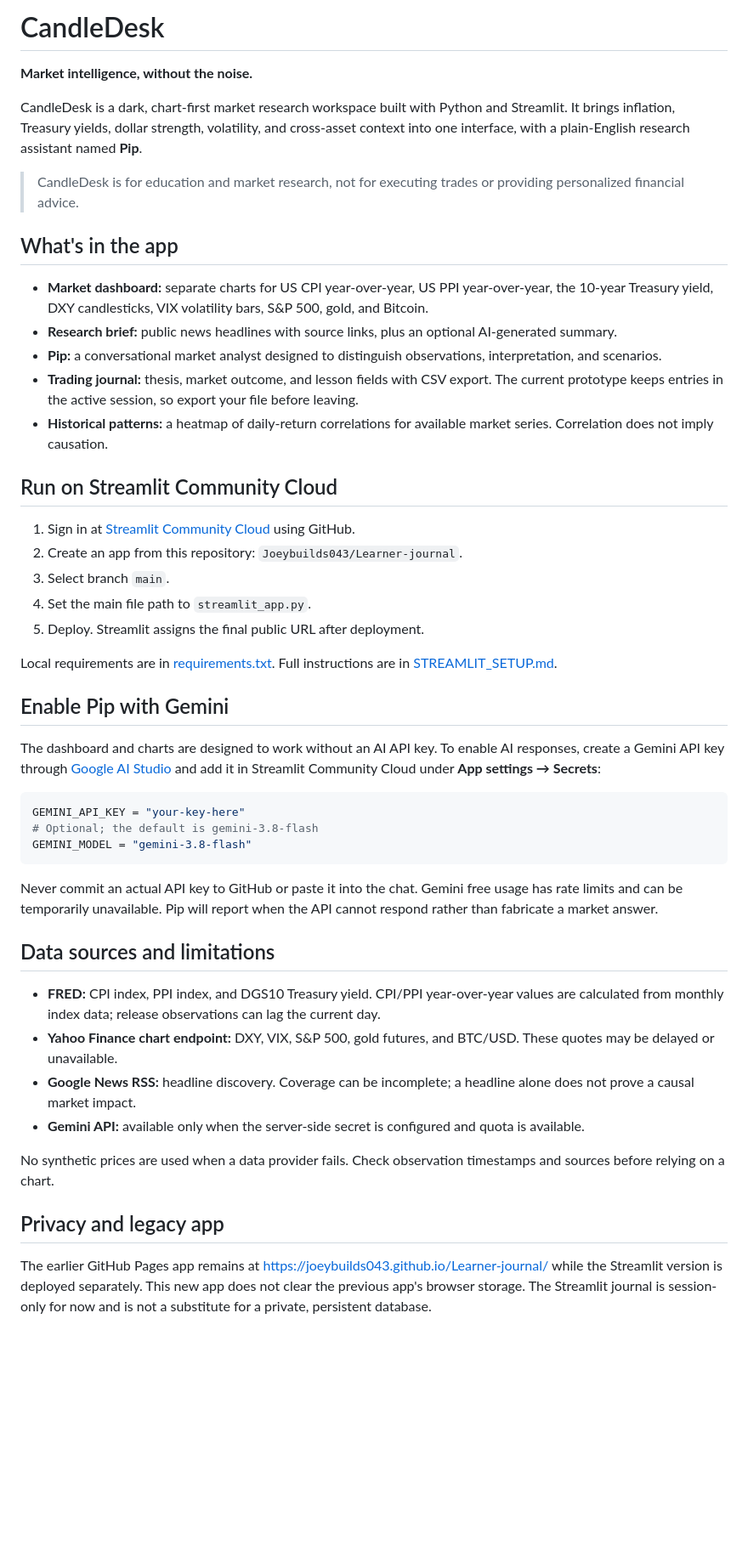
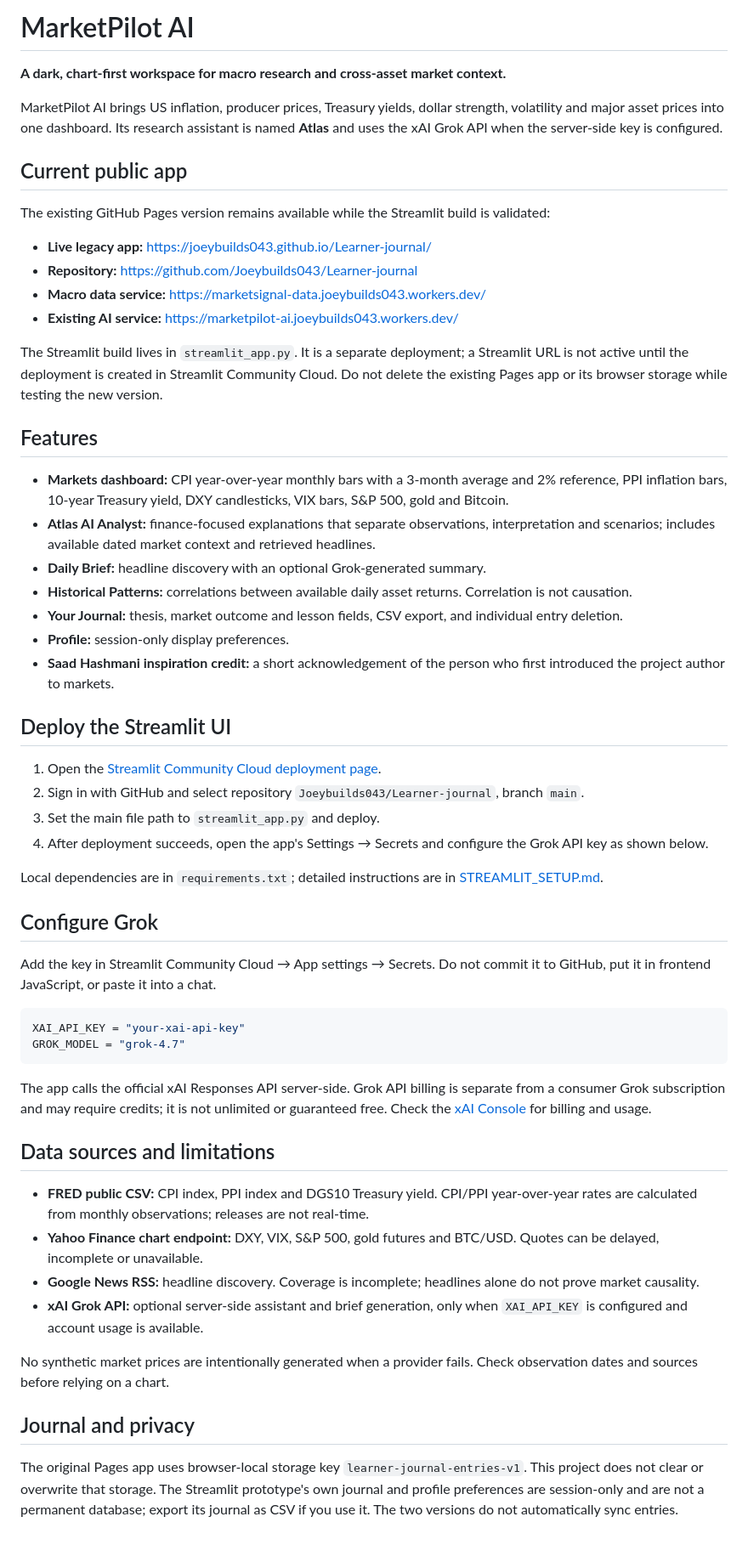
Before and after one commit to Joeybuilds043/Learner-journal, a Markdown page: README.md, the part around the change. Shown at 85% size. Rendered like a GitHub page; blank space fills up the shorter version.

Commit message:
Document MarketPilot Streamlit UI and Grok setup

````diff
--- a/README.md
+++ b/README.md
@@ -1,50 +1,59 @@
-# CandleDesk
+# MarketPilot AI
 
-**Market intelligence, without the noise.**
+**A dark, chart-first workspace for macro research and cross-asset market context.**
 
-CandleDesk is a dark, chart-first market research workspace built with Python and Streamlit. It brings inflation, Treasury yields, dollar strength, volatility, and cross-asset context into one interface, with a plain-English research assistant named **Pip**.
+MarketPilot AI brings US inflation, producer prices, Treasury yields, dollar strength, volatility and major asset prices into one dashboard. Its research assistant is named **Atlas** and uses the xAI Grok API when the server-side key is configured.
 
-> CandleDesk is for education and market research, not for executing trades or providing personalized financial advice.
+## Current public app
 
-## What's in the app
+The existing GitHub Pages version remains available while the Streamlit build is validated:
 
-- **Market dashboard:** separate charts for US CPI year-over-year, US PPI year-over-year, the 10-year Treasury yield, DXY candlesticks, VIX volatility bars, S&P 500, gold, and Bitcoin.
-- **Research brief:** public news headlines with source links, plus an optional AI-generated summary.
-- **Pip:** a conversational market analyst designed to distinguish observations, interpretation, and scenarios.
-- **Trading journal:** thesis, market outcome, and lesson fields with CSV export. The current prototype keeps entries in the active session, so export your file before leaving.
-- **Historical patterns:** a heatmap of daily-return correlations for available market series. Correlation does not imply causation.
+- **Live legacy app:** https://joeybuilds043.github.io/Learner-journal/
+- **Repository:** https://github.com/Joeybuilds043/Learner-journal
+- **Macro data service:** https://marketsignal-data.joeybuilds043.workers.dev/
+- **Existing AI service:** https://marketpilot-ai.joeybuilds043.workers.dev/
 
-## Run on Streamlit Community Cloud
+The Streamlit build lives in `streamlit_app.py`. It is a separate deployment; a Streamlit URL is not active until the deployment is created in Streamlit Community Cloud. Do not delete the existing Pages app or its browser storage while testing the new version.
 
-1. Sign in at [Streamlit Community Cloud](https://share.streamlit.io/) using GitHub.
-2. Create an app from this repository: `Joeybuilds043/Learner-journal`.
-3. Select branch `main`.
-4. Set the main file path to `streamlit_app.py`.
-5. Deploy. Streamlit assigns the final public URL after deployment.
+## Features
 
-Local requirements are in [requirements.txt](requirements.txt). Full instructions are in [STREAMLIT_SETUP.md](STREAMLIT_SETUP.md).
+- **Markets dashboard:** CPI year-over-year monthly bars with a 3-month average and 2% reference, PPI inflation bars, 10-year Treasury yield, DXY candlesticks, VIX bars, S&P 500, gold and Bitcoin.
+- **Atlas AI Analyst:** finance-focused explanations that separate observations, interpretation and scenarios; includes available dated market context and retrieved headlines.
+- **Daily Brief:** headline discovery with an optional Grok-generated summary.
+- **Historical Patterns:** correlations between available daily asset returns. Correlation is not causation.
+- **Your Journal:** thesis, market outcome and lesson fields, CSV export, and individual entry deletion.
+- **Profile:** session-only display preferences.
+- **Saad Hashmani inspiration credit:** a short acknowledgement of the person who first introduced the project author to markets.
 
-## Enable Pip with Gemini
+## Deploy the Streamlit UI
 
-The dashboard and charts are designed to work without an AI API key. To enable AI responses, create a Gemini API key through [Google AI Studio](https://aistudio.google.com/) and add it in Streamlit Community Cloud under **App settings → Secrets**:
+1. Open the [Streamlit Community Cloud deployment page](https://share.streamlit.io/deploy?repository=Joeybuilds043/Learner-journal&branch=main&mainModule=streamlit_app.py).
+2. Sign in with GitHub and select repository `Joeybuilds043/Learner-journal`, branch `main`.
+3. Set the main file path to `streamlit_app.py` and deploy.
+4. After deployment succeeds, open the app's Settings → Secrets and configure the Grok API key as shown below.
+
+Local dependencies are in `requirements.txt`; detailed instructions are in [STREAMLIT_SETUP.md](STREAMLIT_SETUP.md).
+
+## Configure Grok
+
+Add the key in Streamlit Community Cloud → App settings → Secrets. Do not commit it to GitHub, put it in frontend JavaScript, or paste it into a chat.
 
 ```toml
-GEMINI_API_KEY = "your-key-here"
-# Optional; the default is gemini-3.8-flash
-GEMINI_MODEL = "gemini-3.8-flash"
+XAI_API_KEY = "your-xai-api-key"
+GROK_MODEL = "grok-4.7"
 ```
 
-Never commit an actual API key to GitHub or paste it into the chat. Gemini free usage has rate limits and can be temporarily unavailable. Pip will report when the API cannot respond rather than fabricate a market answer.
+The app calls the official xAI Responses API server-side. Grok API billing is separate from a consumer Grok subscription and may require credits; it is not unlimited or guaranteed free. Check the [xAI Console](https://console.x.ai/) for billing and usage.
 
 ## Data sources and limitations
 
-- **FRED:** CPI index, PPI index, and DGS10 Treasury yield. CPI/PPI year-over-year values are calculated from monthly index data; release observations can lag the current day.
-- **Yahoo Finance chart endpoint:** DXY, VIX, S&P 500, gold futures, and BTC/USD. These quotes may be delayed or unavailable.
-- **Google News RSS:** headline discovery. Coverage can be incomplete; a headline alone does not prove a causal market impact.
-- **Gemini API:** available only when the server-side secret is configured and quota is available.
+- **FRED public CSV:** CPI index, PPI index and DGS10 Treasury yield. CPI/PPI year-over-year rates are calculated from monthly observations; releases are not real-time.
+- **Yahoo Finance chart endpoint:** DXY, VIX, S&P 500, gold futures and BTC/USD. Quotes can be delayed, incomplete or unavailable.
+- **Google News RSS:** headline discovery. Coverage is incomplete; headlines alone do not prove market causality.
+- **xAI Grok API:** optional server-side assistant and brief generation, only when `XAI_API_KEY` is configured and account usage is available.
 
-No synthetic prices are used when a data provider fails. Check observation timestamps and sources before relying on a chart.
+No synthetic market prices are intentionally generated when a provider fails. Check observation dates and sources before relying on a chart.
 
-## Privacy and legacy app
+## Journal and privacy
 
-The earlier GitHub Pages app remains at https://joeybuilds043.github.io/Learner-journal/ while the Streamlit version is deployed separately. This new app does not clear the previous app's browser storage. The Streamlit journal is session-only for now and is not a substitute for a private, persistent database.
+The original Pages app uses browser-local storage key `learner-journal-entries-v1`. This project does not clear or overwrite that storage. The Streamlit prototype's own journal and profile preferences are session-only and are not a permanent database; export its journal as CSV if you use it. The two versions do not automatically sync entries.
````
